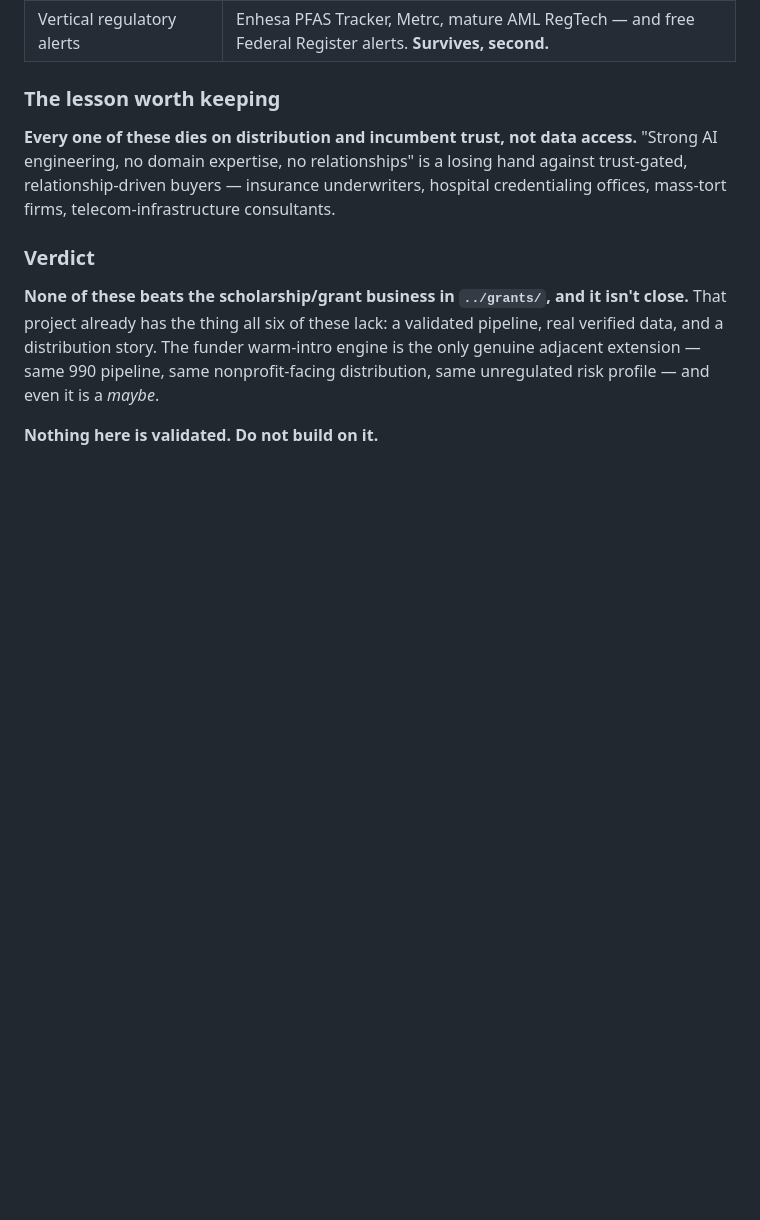
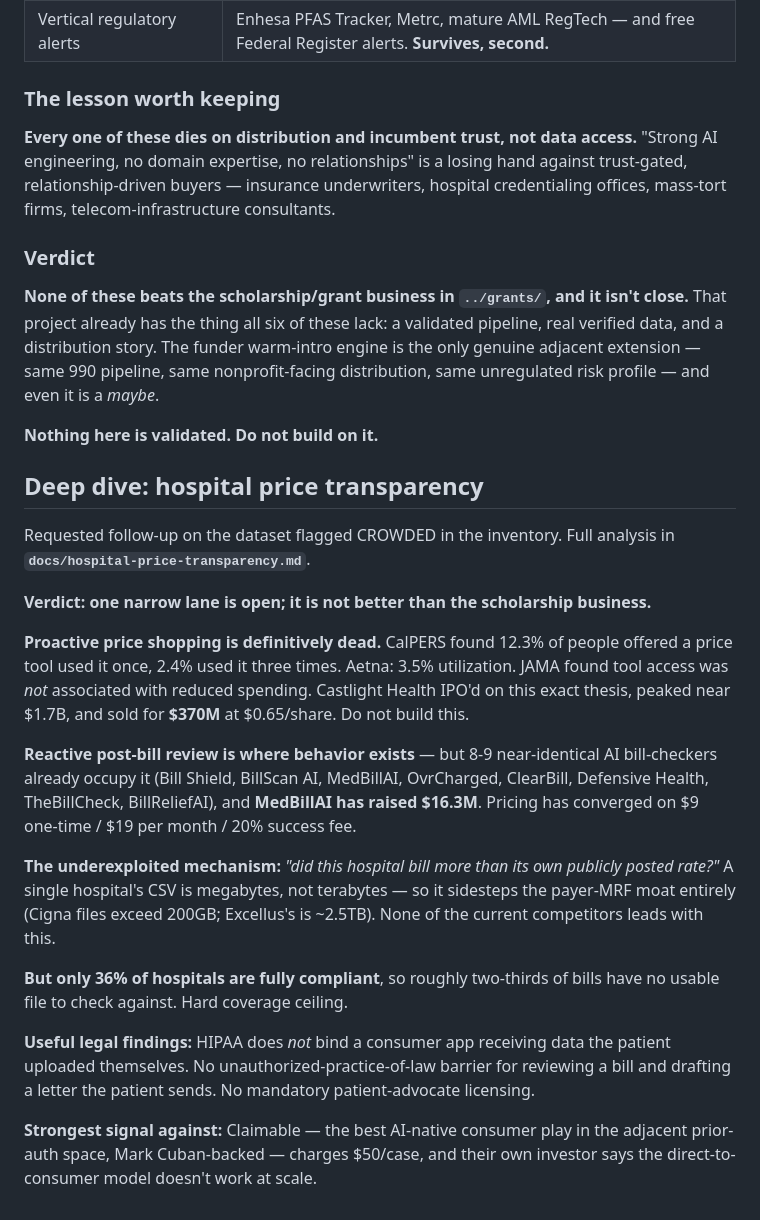
Before and after one commit to HelpCoAI/helpcoai.github.io, a Markdown page: public-data-ventures/README.md, the part around the change. GitHub-like rendering; blank space fills up the shorter version.

```diff
--- a/public-data-ventures/README.md
+++ b/public-data-ventures/README.md
@@ -83,3 +83,36 @@ a distribution story. The funder warm-intro engine is the only genuine adjacent
 *maybe*.
 
 **Nothing here is validated. Do not build on it.**
+
+
+## Deep dive: hospital price transparency
+
+Requested follow-up on the dataset flagged CROWDED in the inventory. Full analysis in
+**`docs/hospital-price-transparency.md`**.
+
+**Verdict: one narrow lane is open; it is not better than the scholarship business.**
+
+**Proactive price shopping is definitively dead.** CalPERS found 12.3% of people offered a price
+tool used it once, 2.4% used it three times. Aetna: 3.5% utilization. JAMA found tool access was
+*not* associated with reduced spending. Castlight Health IPO'd on this exact thesis, peaked near
+$1.7B, and sold for **$370M** at $0.65/share. Do not build this.
+
+**Reactive post-bill review is where behavior exists** — but 8-9 near-identical AI bill-checkers
+already occupy it (Bill Shield, BillScan AI, MedBillAI, OvrCharged, ClearBill, Defensive Health,
+TheBillCheck, BillReliefAI), and **MedBillAI has raised $16.3M**. Pricing has converged on
+$9 one-time / $19 per month / 20% success fee.
+
+**The underexploited mechanism:** *"did this hospital bill more than its own publicly posted rate?"*
+A single hospital's CSV is megabytes, not terabytes — so it sidesteps the payer-MRF moat entirely
+(Cigna files exceed 200GB; Excellus's is ~2.5TB). None of the current competitors leads with this.
+
+**But only 36% of hospitals are fully compliant**, so roughly two-thirds of bills have no usable
+file to check against. Hard coverage ceiling.
+
+**Useful legal findings:** HIPAA does *not* bind a consumer app receiving data the patient uploaded
+themselves. No unauthorized-practice-of-law barrier for reviewing a bill and drafting a letter the
+patient sends. No mandatory patient-advocate licensing.
+
+**Strongest signal against:** Claimable — the best AI-native consumer play in the adjacent
+prior-auth space, Mark Cuban-backed — charges $50/case, and their own investor says the
+direct-to-consumer model doesn't work at scale.
```
Also changed, not shown: public-data-ventures/docs/hospital-price-transparency.md (added, +169 -0 lines).
